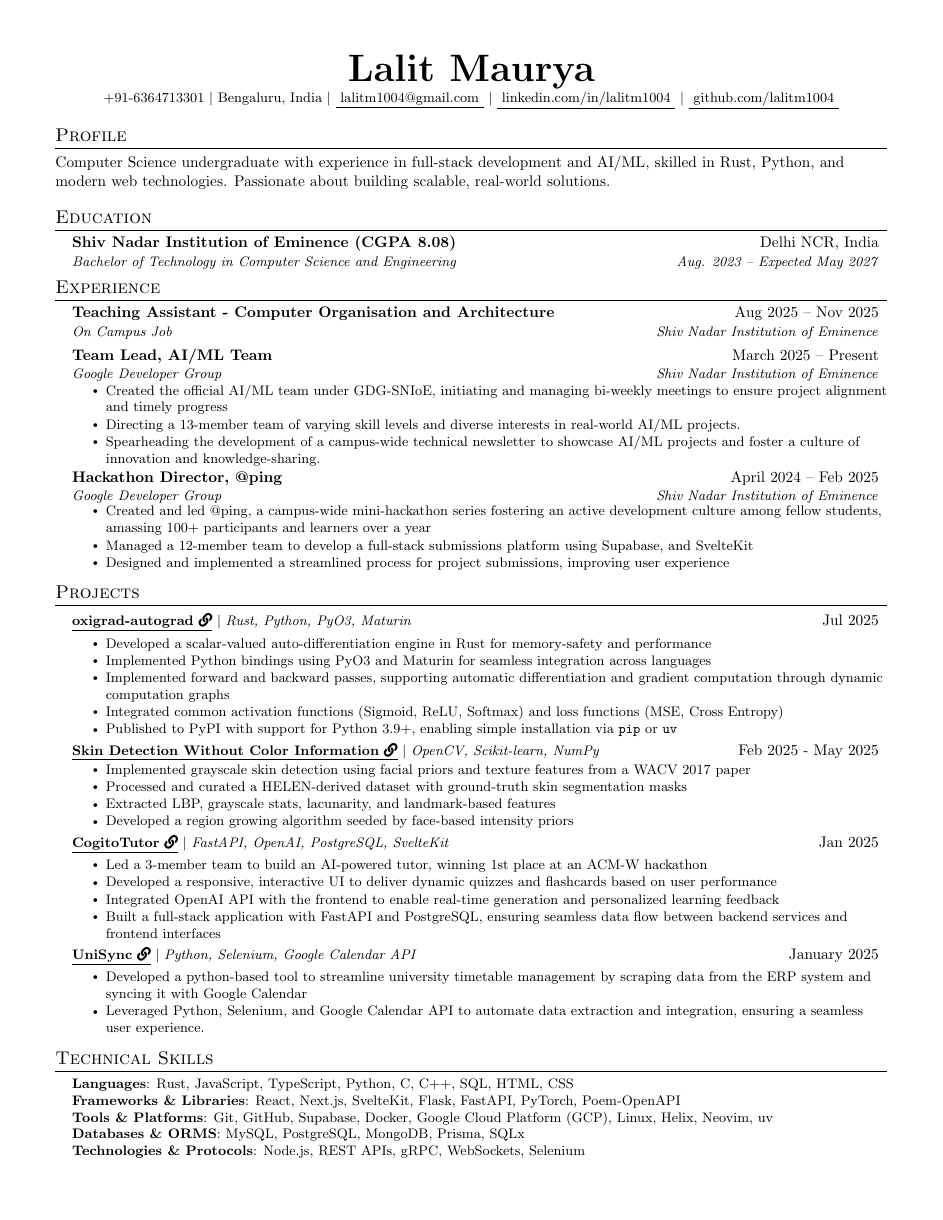
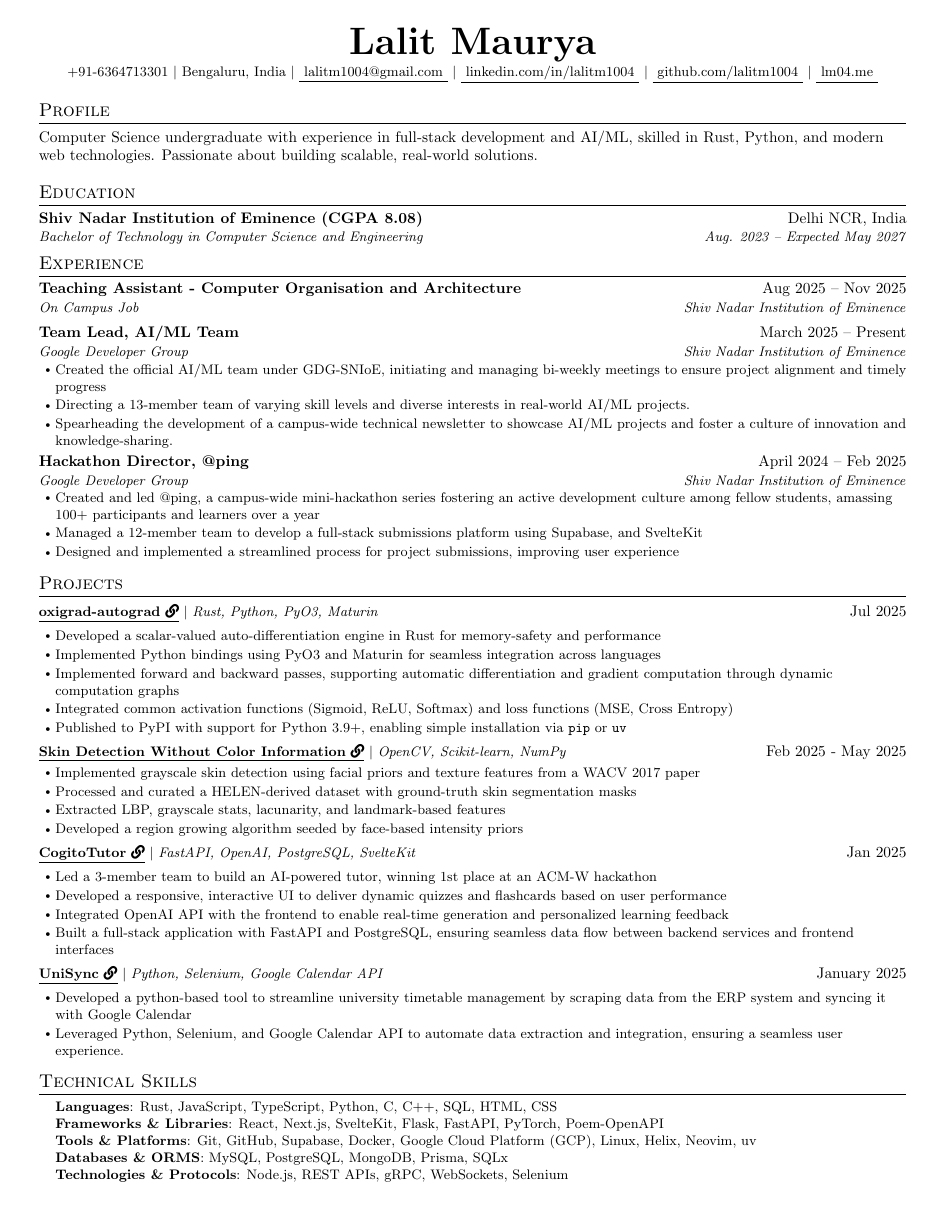
Before and after one commit to lalitm1004/resume, a LaTeX CV (latex/resume.tex): the whole page. Compiled offline with pdfLaTeX.

Commit message:
resume: update at 2025-12-29 19:54:21 - add personal website + adjust spacings and margins

```diff
--- a/latex/resume.tex
+++ b/latex/resume.tex
@@ -32,6 +32,8 @@
 % \usepackage{CormorantGaramond}
 % \usepackage{charter}
 
+% leftmargin for indented items
+\setlist[itemize]{leftmargin=0.15in, labelsep=0.3em}
 
 \pagestyle{fancy}
 \fancyhf{} % clear all header and footer fields
@@ -40,11 +42,12 @@
 \renewcommand{\footrulewidth}{0pt}
 
 % Adjust margins
-\addtolength{\oddsidemargin}{-0.5in}
-\addtolength{\evensidemargin}{-0.5in}
-\addtolength{\textwidth}{1in}
-\addtolength{\topmargin}{-.5in}
-\addtolength{\textheight}{1.0in}
+\addtolength{\oddsidemargin}{-0.65in}
+\addtolength{\evensidemargin}{-0.65in}
+\addtolength{\textwidth}{1.325in}
+
+\addtolength{\topmargin}{-0.75in}
+\addtolength{\textheight}{1.5in}
 
 \urlstyle{same}
 
@@ -70,7 +73,7 @@
 
 \newcommand{\resumeSubheading}[4]{
   \vspace{-2pt}\item
-    \begin{tabular*}{0.97\textwidth}[t]{l@{\extracolsep{\fill}}r}
+    \begin{tabular*}{\textwidth}[t]{l@{\extracolsep{\fill}}r}
       \textbf{#1} & #2 \\
       \textit{\small#3} & \textit{\small #4} \\
     \end{tabular*}\vspace{-7pt}
@@ -78,14 +81,14 @@
 
 \newcommand{\resumeSubSubheading}[2]{
     \item
-    \begin{tabular*}{0.97\textwidth}{l@{\extracolsep{\fill}}r}
+    \begin{tabular*}{\textwidth}{l@{\extracolsep{\fill}}r}
       \textit{\small#1} & \textit{\small #2} \\
     \end{tabular*}\vspace{-7pt}
 }
 
 \newcommand{\resumeProjectHeading}[2]{
     \item
-    \begin{tabular*}{0.97\textwidth}{l@{\extracolsep{\fill}}r}
+    \begin{tabular*}{\textwidth}{l@{\extracolsep{\fill}}r}
       \small#1 & #2 \\
     \end{tabular*}\vspace{-7pt}
 }
@@ -94,10 +97,17 @@
 
 \renewcommand\labelitemii{$\vcenter{\hbox{\tiny$\bullet$}}$}
 
-\newcommand{\resumeSubHeadingListStart}{\begin{itemize}[leftmargin=0.15in, label={}]}
+\newcommand{\resumeSubHeadingListStart}{\begin{itemize}[leftmargin=0in, label={}]}
 \newcommand{\resumeSubHeadingListEnd}{\end{itemize}}
 \newcommand{\resumeItemListStart}{\begin{itemize}}
 \newcommand{\resumeItemListEnd}{\end{itemize}\vspace{-5pt}}
+
+% To align underline on links without a /
+\newsavebox{\slashbox}
+\sbox{\slashbox}{/}
+\newcommand{\phantomSlash}{%
+  \vrule height\ht\slashbox depth\dp\slashbox width0pt%
+}
 
 %-------------------------------------------
 %%%%%%  RESUME STARTS HERE  %%%%%%%%%%%%%%%%%%%%%%%%%%%%
@@ -120,7 +130,7 @@
     \ifdefined\UNI
         \href{mailto:lm742@snu.edu.in}{\underline{
             lm742@snu.edu.in
-            \vphantom{/}
+            \phantomSlash
         }}
     \else
         \href{mailto:lalitm1004@gmail.com}{\underline{
@@ -134,6 +144,11 @@
     $|$
     \href{https://github.com/lalitm1004}{\underline{
         github.com/lalitm1004
+    }}
+    $|$
+    \href{https://lm04.me}{\underline{
+        lm04.me
+        \phantomSlash
     }}
 \end{center}
 
```
Also changed, not shown: 2 other files.
